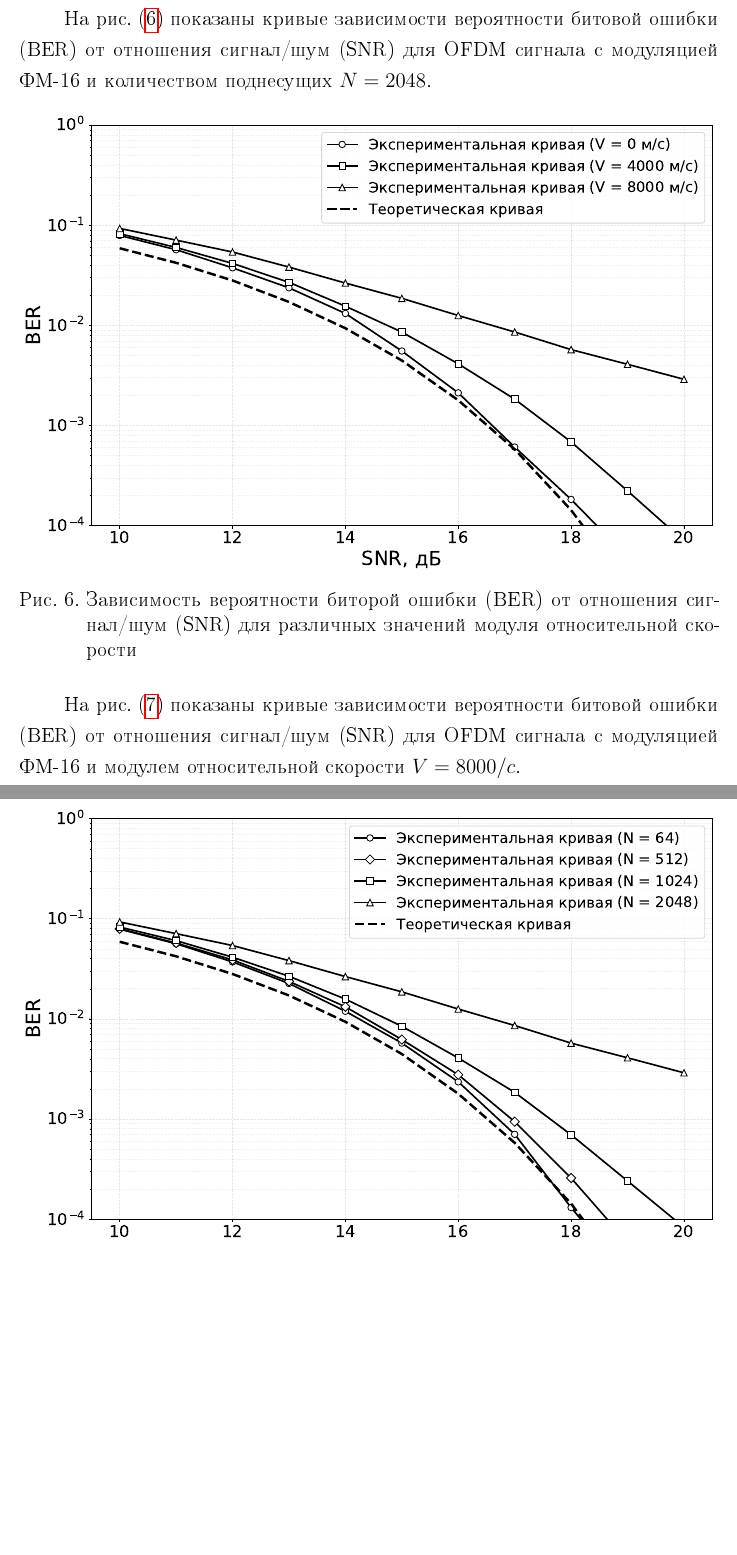
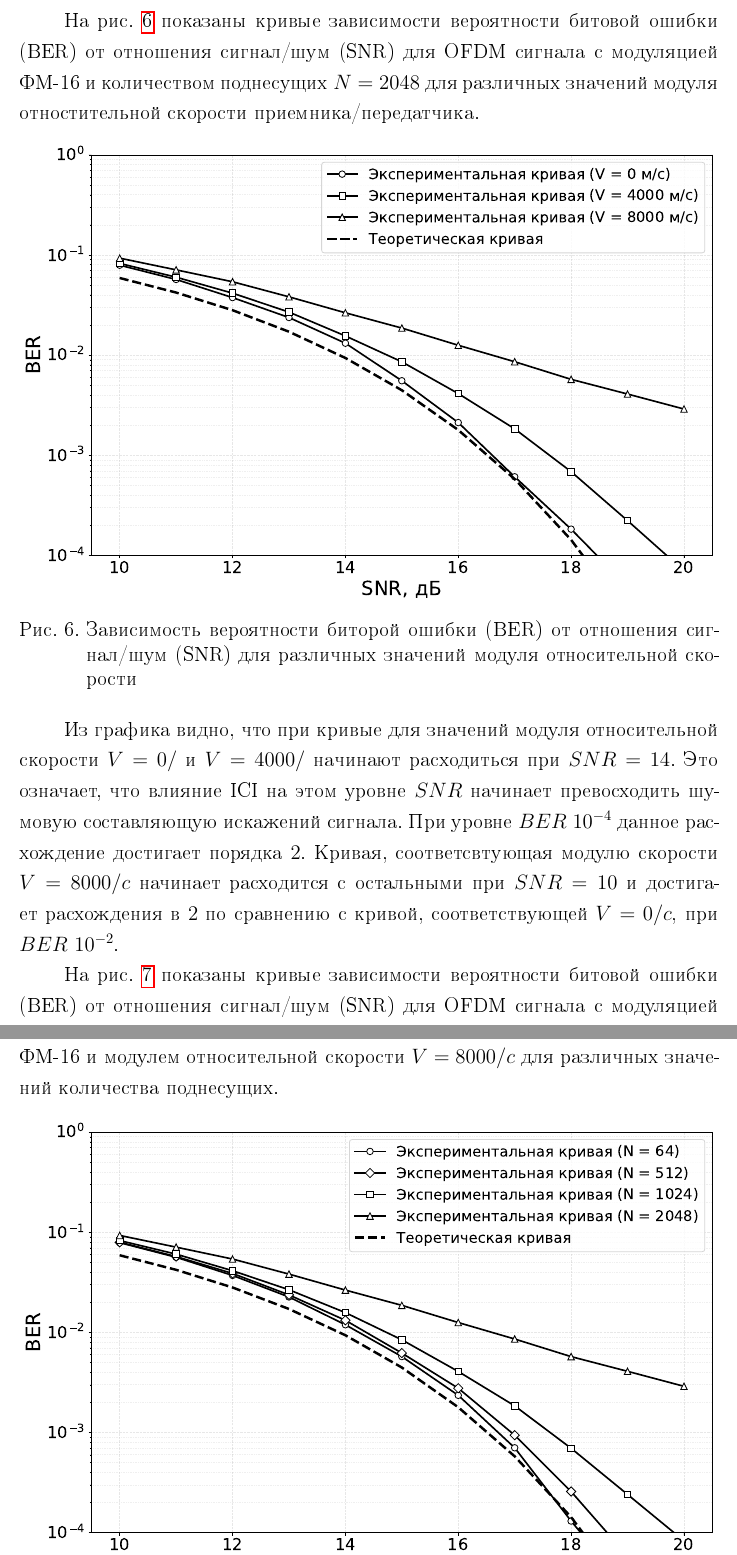
Before and after one commit to Alex-Geine/diplom_maga, a LaTeX thesis (diss/diploma.tex, which reads diss/chapters/2_practice.tex): two parts of pages 13 and 14 of 15, joined at a grey line, cut so that both start at the same text, the shorter picture padded with empty space. The pictures show the PDF file diss/diploma.pdf that the author committed with the source.

Commit message:
update practice description

```diff
--- a/diss/chapters/2_practice.tex
+++ b/diss/chapters/2_practice.tex
@@ -2,9 +2,9 @@
 \newpage
 \section{Практическая часть}
 
-На рис.~(\ref{fig:ber_ofdm}) показаны кривые зависимости вероятности битовой ошибки (BER)
+На рис.~\ref{fig:ber_ofdm} показаны кривые зависимости вероятности битовой ошибки (BER)
 от отношения сигнал/шум (SNR) для OFDM сигнала с модуляцией ФМ-16 и количеством поднесущих
-$N = 2048$.
+$N = 2048$ для различных значений модуля отностительной скорости приемника/передатчика.
 
 %------------------------------------------------------------------------------------
 % Figure
@@ -19,9 +19,16 @@ $N = 2048$.
 \FloatBarrier
 %------------------------------------------------------------------------------------
 
-На рис.~(\ref{fig:ber_ofdm_subc}) показаны кривые зависимости вероятности битовой ошибки (BER)
+Из графика видно, что при кривые для значений модуля относительной скорости
+$V = 0 м/с$ и $V = 4000 м/с$ начинают расходиться при $SNR = 14 дБ$. Это означает, что
+влияние ICI на этом уровне $SNR$ начинает превосходить шумовую составляющую искажений сигнала.
+При уровне $BER ~ 10^{-4}$ данное расхождение достигает порядка $2 дБ$. Кривая, соответсвтующая
+модулю скорости $V = 8000 м/c$ начинает расходится с остальными при $SNR = 10 дБ$ и достигает
+расхождения в $2 дБ$ по сравнению с кривой, соответствующей $V = 0 м/c$, при $BER ~ 10^{-2}$.
+
+На рис.~\ref{fig:ber_ofdm_subc} показаны кривые зависимости вероятности битовой ошибки (BER)
 от отношения сигнал/шум (SNR) для OFDM сигнала с модуляцией ФМ-16 и модулем относительной скорости
-$V = 8000 м/c$.
+$V = 8000 м/c$ для различных значений количества поднесущих.
 
 %------------------------------------------------------------------------------------
 % Figure
```
Also changed, not shown: diss/diploma.pdf.
